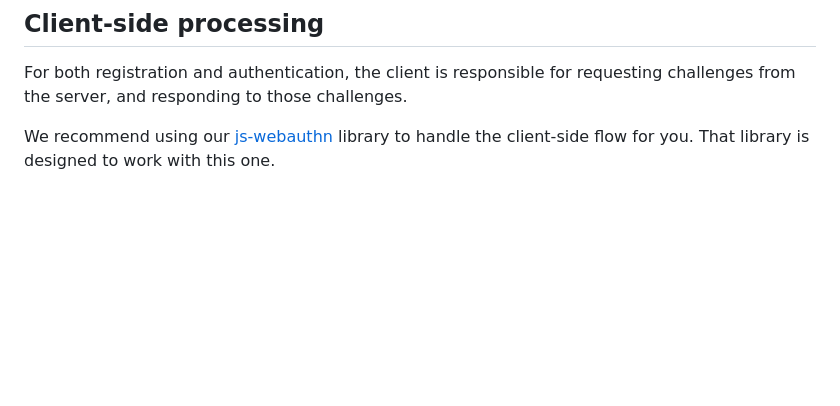
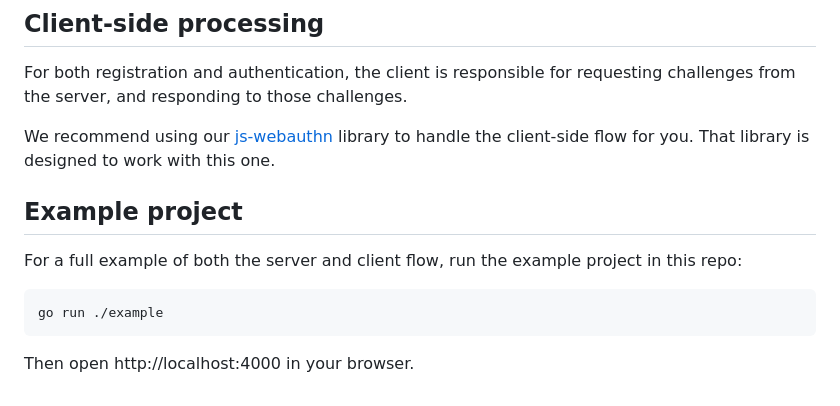
Before and after one commit to spiretechnology/go-webauthn, a Markdown page: README.md, the part around the change. GitHub-like rendering; blank space fills up the shorter version.

Commit message:
docs: added example project info to readme

````diff
--- a/README.md
+++ b/README.md
@@ -111,3 +111,13 @@ result, err := wa.AuthenticationRegistration(ctx, user, response)
 For both registration and authentication, the client is responsible for requesting challenges from the server, and responding to those challenges.
 
 We recommend using our [js-webauthn](https://github.com/spiretechnology/js-webauthn) library to handle the client-side flow for you. That library is designed to work with this one.
+
+## Example project
+
+For a full example of both the server and client flow, run the example project in this repo:
+
+```sh
+go run ./example
+```
+
+Then open http://localhost:4000 in your browser.
````
